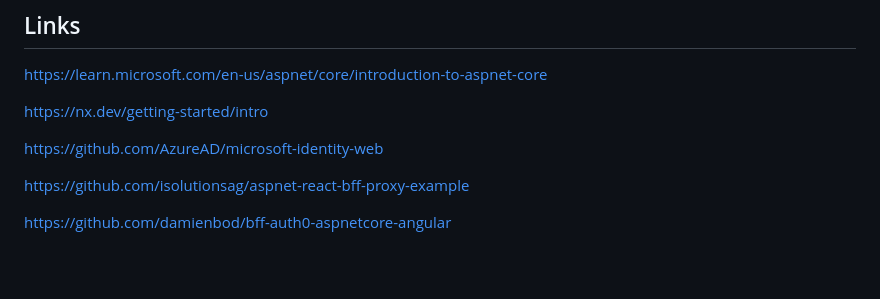
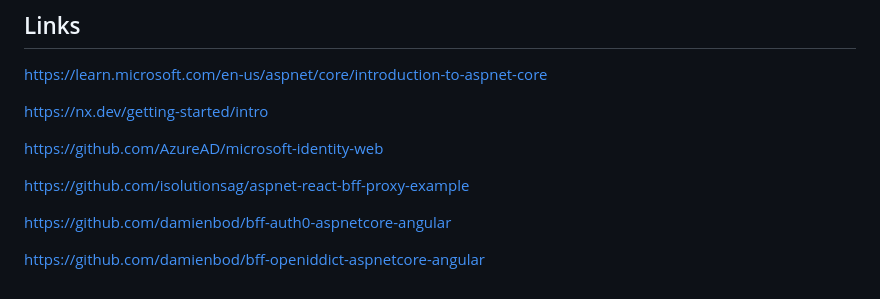
Before and after one commit to damienbod/bff-aspnetcore-angular, a Markdown page: README.md, the part around the change. Drawn GitHub-style; blank space fills up the shorter version.

```diff
--- a/README.md
+++ b/README.md
@@ -241,3 +241,5 @@ https://github.com/AzureAD/microsoft-identity-web
 https://github.com/isolutionsag/aspnet-react-bff-proxy-example
 
 https://github.com/damienbod/bff-auth0-aspnetcore-angular
+
+https://github.com/damienbod/bff-openiddict-aspnetcore-angular
```
